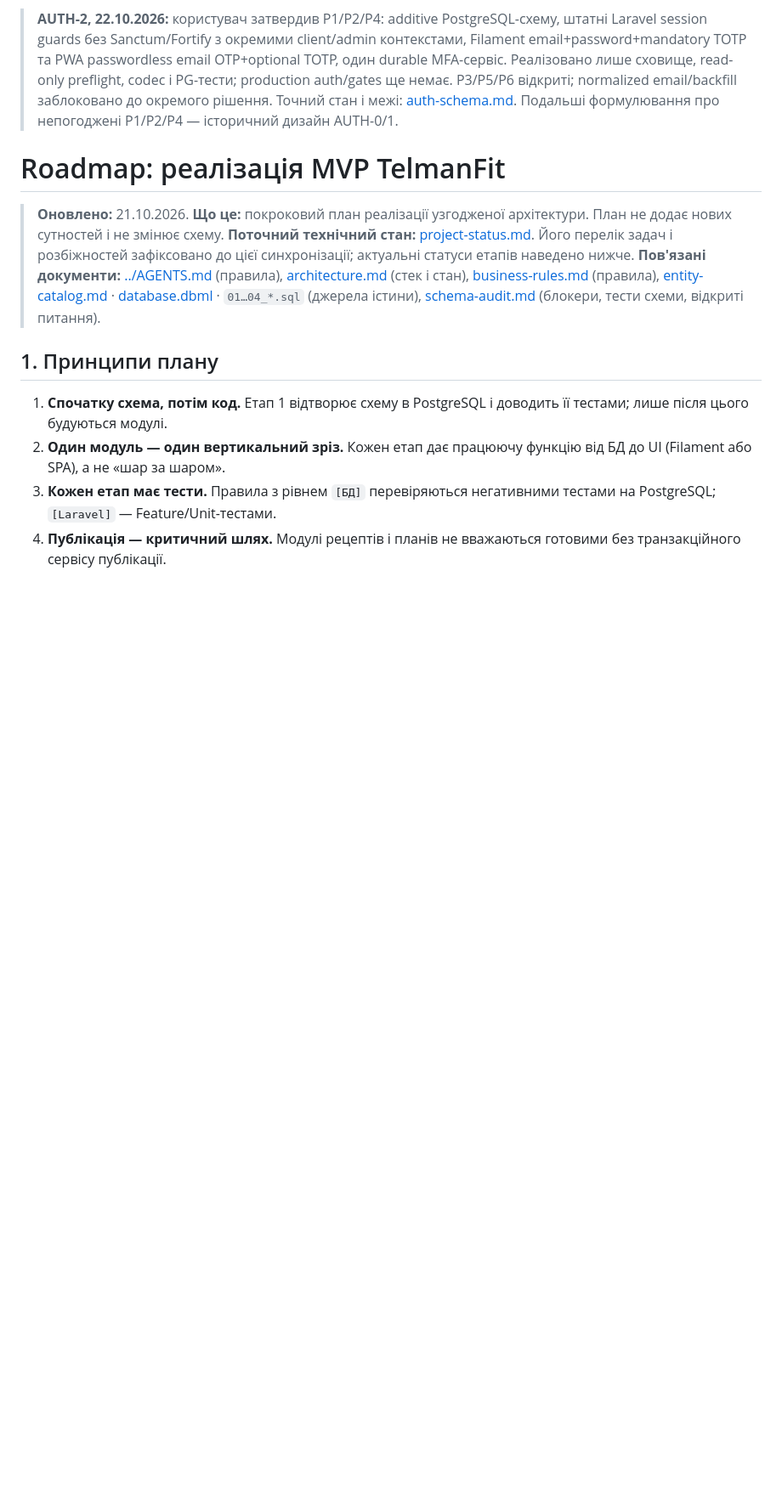
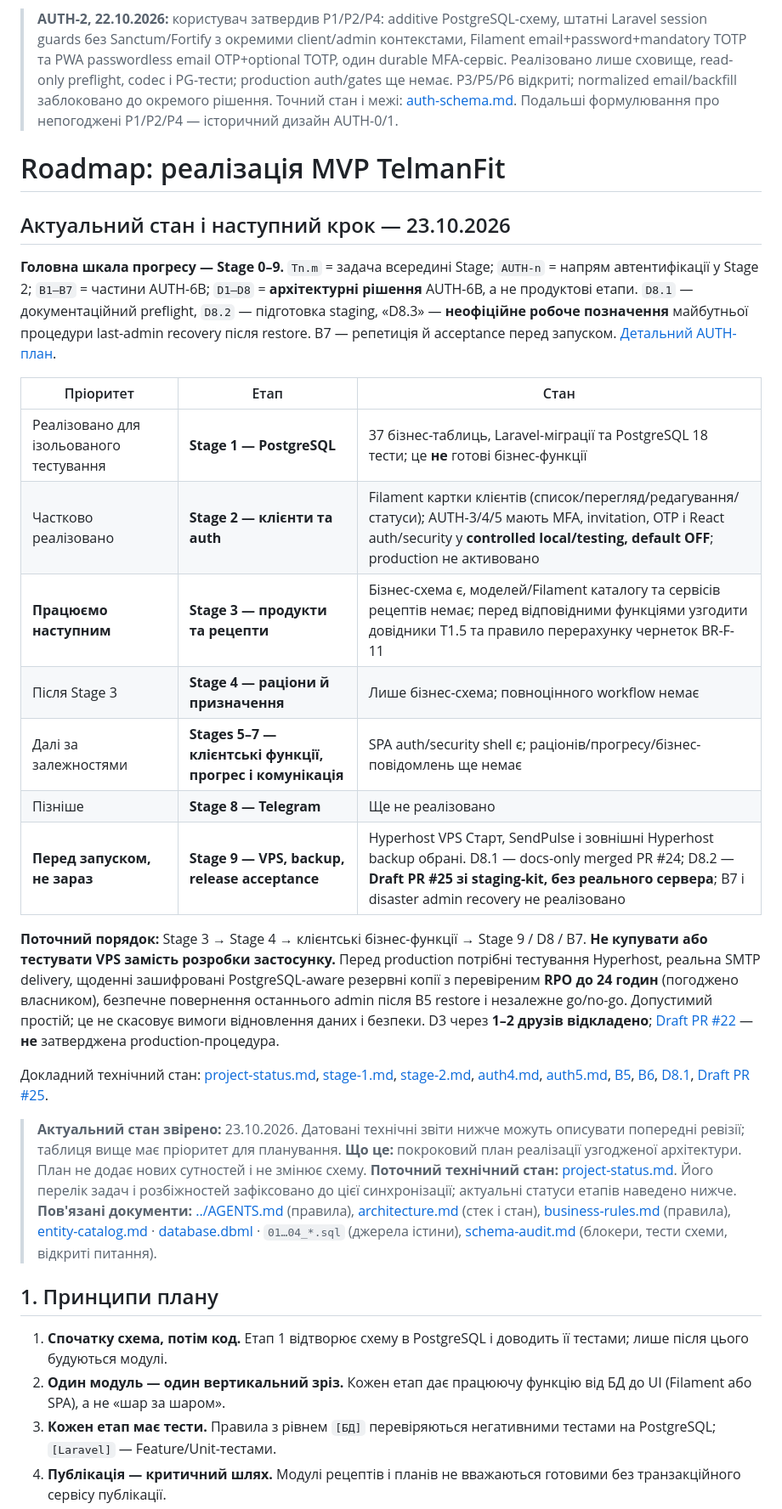
Before and after one commit to ValtonUA/telmanfit, a Markdown page: docs/roadmap.md, the part around one of its changes. Shown at 85% size. Rendered like a GitHub page; blank space fills up the shorter version.

Commit message:
docs: make Stage 3 current and clarify AUTH/D8/B7 labels

```diff
--- a/docs/roadmap.md
+++ b/docs/roadmap.md
@@ -59,7 +59,27 @@
 
 # Roadmap: реалізація MVP TelmanFit
 
-> **Оновлено:** 21.10.2026.
+## Актуальний стан і наступний крок — 23.10.2026
+
+**Головна шкала прогресу — Stage 0–9.** `Tn.m` = задача всередині Stage; `AUTH-n` = напрям автентифікації у Stage 2; `B1–B7` = частини AUTH-6B; `D1–D8` = **архітектурні рішення** AUTH-6B, а не продуктові етапи. `D8.1` — документаційний preflight, `D8.2` — підготовка staging, «D8.3» — **неофіційне робоче позначення** майбутньої процедури last-admin recovery після restore. B7 — репетиція й acceptance перед запуском. [Детальний AUTH-план](auth6-readiness.md).
+
+| Пріоритет | Етап | Стан |
+|---|---|---|
+| Реалізовано для ізольованого тестування | **Stage 1 — PostgreSQL** | 37 бізнес-таблиць, Laravel-міграції та PostgreSQL 18 тести; це **не** готові бізнес-функції |
+| Частково реалізовано | **Stage 2 — клієнти та auth** | Filament картки клієнтів (список/перегляд/редагування/статуси); AUTH-3/4/5 мають MFA, invitation, OTP і React auth/security у **controlled local/testing, default OFF**; production не активовано |
+| **Працюємо наступним** | **Stage 3 — продукти та рецепти** | Бізнес-схема є, моделей/Filament каталогу та сервісів рецептів немає; перед відповідними функціями узгодити довідники T1.5 та правило перерахунку чернеток BR-F-11 |
+| Після Stage 3 | **Stage 4 — раціони й призначення** | Лише бізнес-схема; повноцінного workflow немає |
+| Далі за залежностями | **Stages 5–7 — клієнтські функції, прогрес і комунікація** | SPA auth/security shell є; раціонів/прогресу/бізнес-повідомлень ще немає |
+| Пізніше | **Stage 8 — Telegram** | Ще не реалізовано |
+| **Перед запуском, не зараз** | **Stage 9 — VPS, backup, release acceptance** | Hyperhost VPS Старт, SendPulse і зовнішні Hyperhost backup обрані. D8.1 — docs-only merged PR #24; D8.2 — **Draft PR #25 зі staging-kit, без реального сервера**; B7 і disaster admin recovery не реалізовано |
+
+**Поточний порядок:** Stage 3 → Stage 4 → клієнтські бізнес-функції → Stage 9 / D8 / B7. **Не купувати або тестувати VPS замість розробки застосунку.** Перед production потрібні тестування Hyperhost, реальна SMTP delivery, щоденні зашифровані PostgreSQL-aware резервні копії з перевіреним **RPO до 24 годин** (погоджено власником), безпечне повернення останнього admin після B5 restore і незалежне go/no-go. Допустимий простій; це не скасовує вимоги відновлення даних і безпеки. D3 через **1–2 друзів відкладено**; [Draft PR #22](https://github.com/ValtonUA/telmanfit/pull/22) — **не** затверджена production-процедура.
+
+Докладний технічний стан: [project-status.md](project-status.md), [stage-1.md](stage-1.md), [stage-2.md](stage-2.md), [auth4.md](auth4.md), [auth5.md](auth5.md), [B5](auth6-b5.md), [B6](auth6-b6.md), [D8.1](auth6-d8-preflight.md), [Draft PR #25](https://github.com/ValtonUA/telmanfit/pull/25).
+
+
+
+> **Актуальний стан звірено:** 23.10.2026. Датовані технічні звіти нижче можуть описувати попередні ревізії; таблиця вище має пріоритет для планування.
 > **Що це:** покроковий план реалізації узгодженої архітектури. План не додає нових сутностей і не змінює схему.
 > **Поточний технічний стан:** [project-status.md](project-status.md). Його перелік задач і розбіжностей зафіксовано до цієї синхронізації; актуальні статуси етапів наведено нижче.
 > **Пов'язані документи:** [../AGENTS.md](../AGENTS.md) (правила), [architecture.md](architecture.md) (стек і стан), [business-rules.md](business-rules.md) (правила), [entity-catalog.md](entity-catalog.md) · [database.dbml](database.dbml) · `01…04_*.sql` (джерела істини), [schema-audit.md](schema-audit.md) (блокери, тести схеми, відкриті питання).
```
Also changed, not shown: other parts of docs/roadmap.md (+6 -4 lines).
